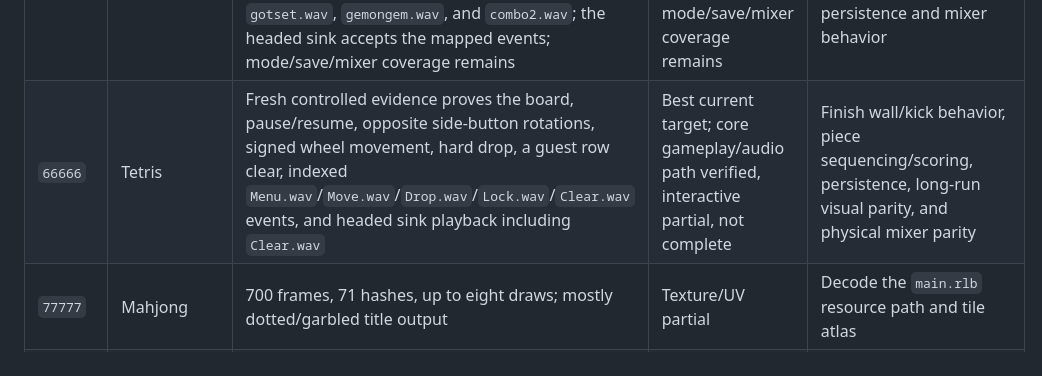
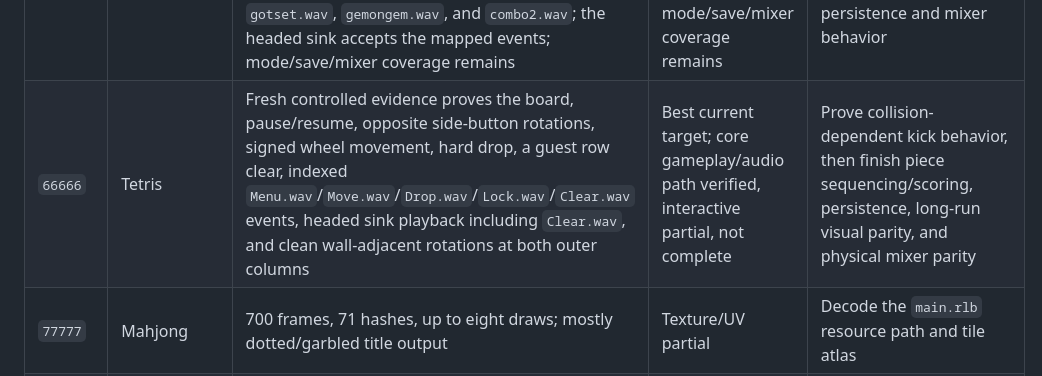
Before and after one commit to xXJSONDeruloXx/fliwheel, a Markdown page: docs/game_tests/20260826_interactive_matrix.md, the part around the change. Drawn GitHub-style.

```diff
--- a/docs/game_tests/20260826_interactive_matrix.md
+++ b/docs/game_tests/20260826_interactive_matrix.md
@@ -82,7 +82,7 @@ manifest. They measure visual activity, not correctness.
 | `50513` | Sudoku | Reversed-register event heads drain cleanly; an opt-in RLB completion honors the late resource seek/read path and reaches coherent `PLAYER NAME`, `GAME SETUP`, `TUTORIAL`, and populated 9×9 puzzle-board scenes. The board cursor and numbered palette render; the default path remains unchanged | Puzzle-board/input partial under title-scoped gates; legal cell entry, audio, and save parity not verified | Calibrate board cursor/number controls, then verify error checking, audio, and persistence |
 | `50514` | Royal Solitaire | Default path is a coherent character splash with consumed scripted events and a completed savefile request. Opt-in completion stages the full `Solitaire.rlb`; the owner-payload probe reaches the guest's first 4,096-byte RLB read, but the longer request cycle still does not reach the card board | Coherent splash; RLB payload path and first guest read proven diagnostically; post-RLB request contract unresolved | Reconstruct the post-RLB stream/request lifecycle, then validate card/selection interaction |
 | `55555` | Bejeweled | Normalized wheel input reaches the tutorial and live 8×8 board; the deterministic replay enters the guest swap path, changes/refills tiles, and opens the score-bar overlay; the current-tree replay maps the known sources and emits `swap.wav`, `gotset.wav`, `gemongem.wav`, and `combo2.wav`; the headed sink accepts the mapped events; mode/save/mixer coverage remains | Single live match verified; guest WAV routing and headed sink dispatch partial; mode/save/mixer coverage remains | Extend the current valid-match replay to combo/excellent coverage, then verify persistence and mixer behavior |
-| `66666` | Tetris | Fresh controlled evidence proves the board, pause/resume, opposite side-button rotations, signed wheel movement, hard drop, a guest row clear, indexed `Menu.wav`/`Move.wav`/`Drop.wav`/`Lock.wav`/`Clear.wav` events, and headed sink playback including `Clear.wav` | Best current target; core gameplay/audio path verified, interactive partial, not complete | Finish wall/kick behavior, piece sequencing/scoring, persistence, long-run visual parity, and physical mixer parity |
+| `66666` | Tetris | Fresh controlled evidence proves the board, pause/resume, opposite side-button rotations, signed wheel movement, hard drop, a guest row clear, indexed `Menu.wav`/`Move.wav`/`Drop.wav`/`Lock.wav`/`Clear.wav` events, headed sink playback including `Clear.wav`, and clean wall-adjacent rotations at both outer columns | Best current target; core gameplay/audio path verified, interactive partial, not complete | Prove collision-dependent kick behavior, then finish piece sequencing/scoring, persistence, long-run visual parity, and physical mixer parity |
 | `77777` | Mahjong | 700 frames, 71 hashes, up to eight draws; mostly dotted/garbled title output | Texture/UV partial | Decode the `main.rlb` resource path and tile atlas |
 | `88888` | Mini Golf | 700 frames, two hashes, five draws; mostly black with a loading/progress outline | Splash/loading only | Load the compact course resources and reach the menu |
 | `99999` | Cubis 2 | 700 frames, 26 hashes and 27 changes, up to 49 draws; black/loading state despite many staged assets | Asset/renderer blocked | Decode the `.raw`/`.pix` image path and material handles |
```
Also changed, not shown: docs/game_tests/20260828_tetris_edge_rotation_probe.md (added, +55 -0 lines), docs/games/66666_tetris.md (+3 -0 lines).
